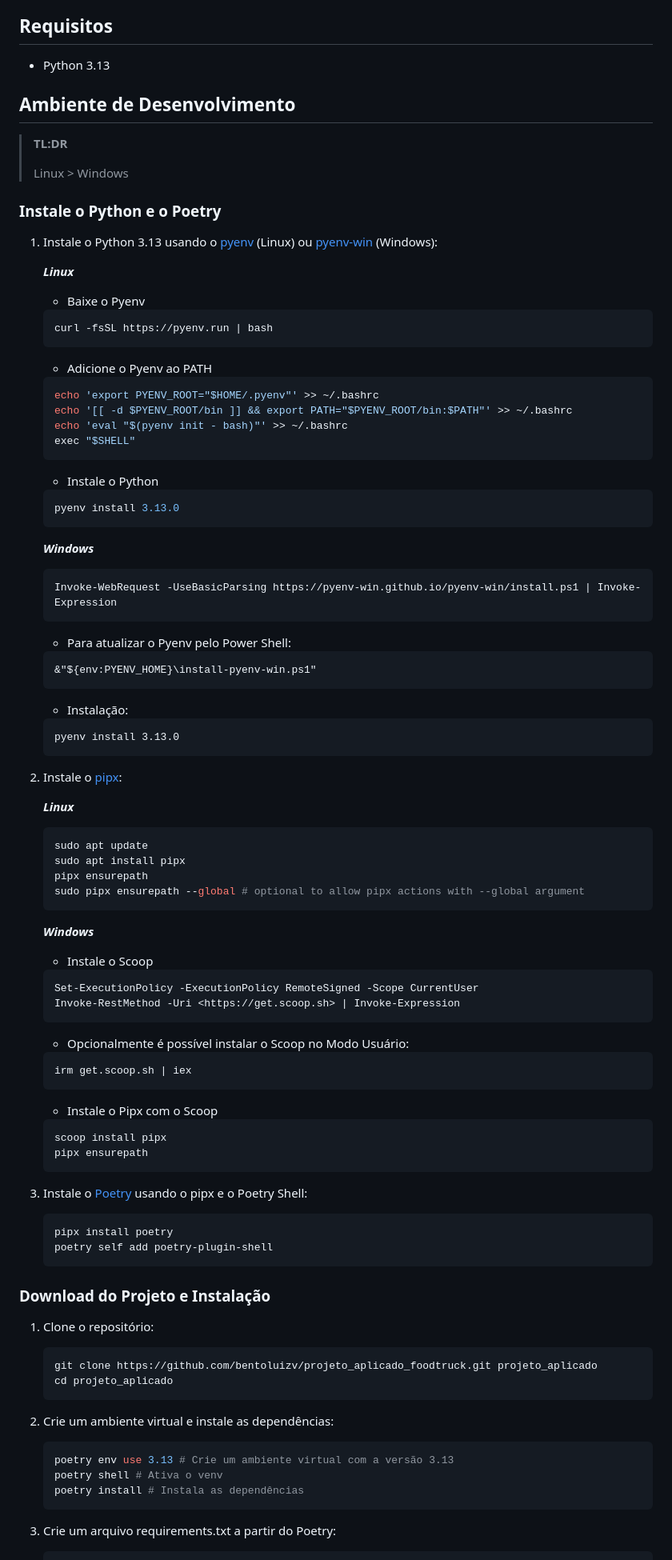
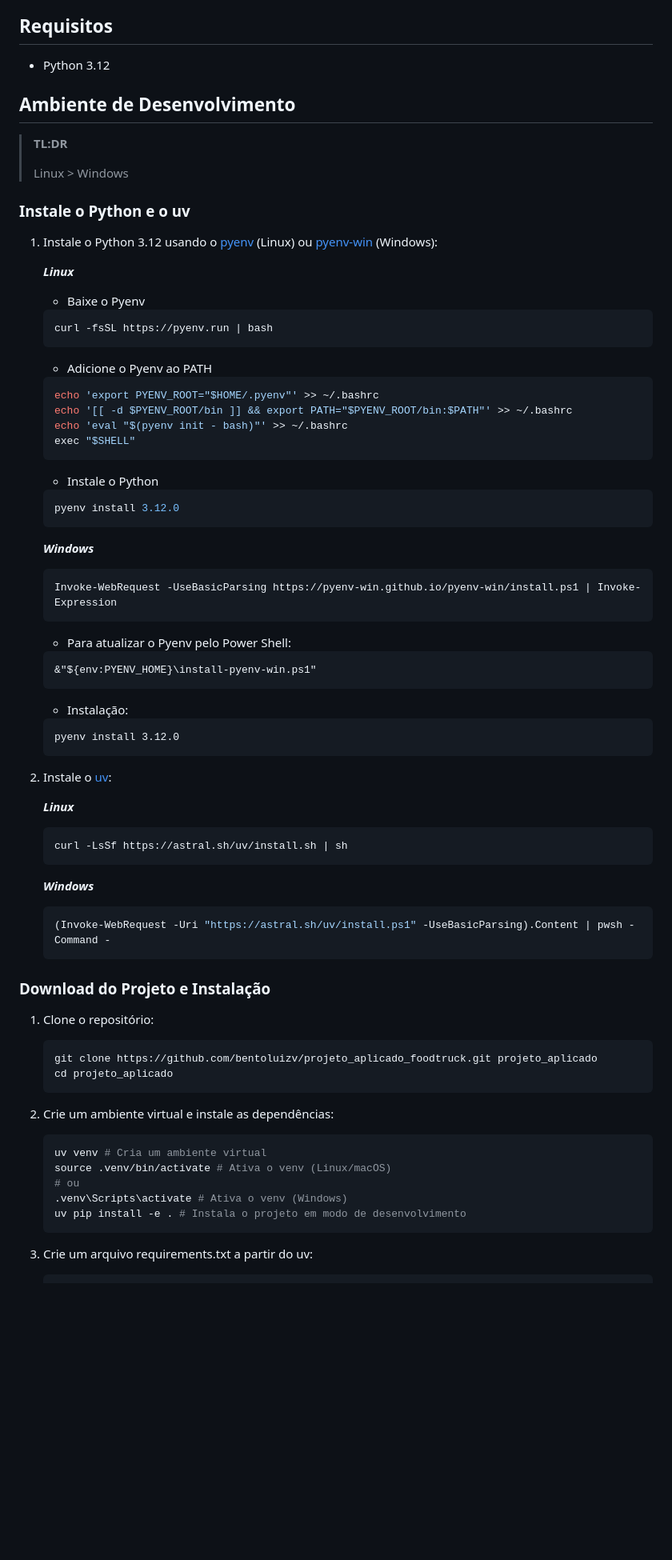
Before and after one commit to bentoluizv/projeto_aplicado_foodtruck, a Markdown page: README.md, the part around one of its changes. Shown at 80% size. Rendered like a GitHub page; blank space fills up the shorter version.

Commit message:
chore: update README to reflect Python version downgrade to 3.12 and replace Poetry with uv for environment setup

````diff
--- a/README.md
+++ b/README.md
@@ -4,7 +4,7 @@ O Projeto Aplicado é desenvolvido pelos alunos da quarta fase do curso de Anál
 
 ## Requisitos
 
-- Python 3.13
+- Python 3.12
 
 ## Ambiente de Desenvolvimento
 
@@ -12,9 +12,9 @@ O Projeto Aplicado é desenvolvido pelos alunos da quarta fase do curso de Anál
 >
 > Linux > Windows
 
-### Instale o Python e o Poetry
+### Instale o Python e o uv
 
-1. Instale o Python 3.13 usando o [pyenv](https://github.com/pyenv/pyenv) (Linux) ou [pyenv-win](https://github.com/pyenv-win/pyenv-win) (Windows):
+1. Instale o Python 3.12 usando o [pyenv](https://github.com/pyenv/pyenv) (Linux) ou [pyenv-win](https://github.com/pyenv-win/pyenv-win) (Windows):
 
     ***Linux***
 
@@ -36,7 +36,7 @@ O Projeto Aplicado é desenvolvido pelos alunos da quarta fase do curso de Anál
     - Instale o Python
 
     ```sh
-    pyenv install 3.13.0
+    pyenv install 3.12.0
     ```
 
     ***Windows***
@@ -50,44 +50,21 @@ O Projeto Aplicado é desenvolvido pelos alunos da quarta fase do curso de Anál
     ```
      - Instalação:
     ```
-    pyenv install 3.13.0
+    pyenv install 3.12.0
     ```
 
-2. Instale o [pipx](https://pypa.github.io/pipx/):
+2. Instale o [uv](https://github.com/astral-sh/uv):
 
     ***Linux***
 
     ```sh
-    sudo apt update
-    sudo apt install pipx
-    pipx ensurepath
-    sudo pipx ensurepath --global # optional to allow pipx actions with --global argument
+    curl -LsSf https://astral.sh/uv/install.sh | sh
     ```
 
     ***Windows***
-    - Instale o Scoop
 
     ```powershell
-    Set-ExecutionPolicy -ExecutionPolicy RemoteSigned -Scope CurrentUser
-    Invoke-RestMethod -Uri <https://get.scoop.sh> | Invoke-Expression
-    ```
-    - Opcionalmente é possível instalar o Scoop no Modo Usuário:
-    ```
-    irm get.scoop.sh | iex
-    ```
-
-    - Instale o Pipx com o Scoop
-
-    ```powershell
-    scoop install pipx
-    pipx ensurepath
-    ```
-
-4. Instale o [Poetry](https://python-poetry.org/docs/#installation) usando o pipx e o Poetry Shell:
-
-    ```sh
-    pipx install poetry
-    poetry self add poetry-plugin-shell
+    (Invoke-WebRequest -Uri "https://astral.sh/uv/install.ps1" -UseBasicParsing).Content | pwsh -Command -
     ```
 
 ### Download do Projeto e Instalação
@@ -102,11 +79,13 @@ O Projeto Aplicado é desenvolvido pelos alunos da quarta fase do curso de Anál
 2. Crie um ambiente virtual e instale as dependências:
 
     ```sh
-    poetry env use 3.13 # Crie um ambiente virtual com a versão 3.13
-    poetry shell # Ativa o venv
-    poetry install # Instala as dependências
+    uv venv # Cria um ambiente virtual
+    source .venv/bin/activate # Ativa o venv (Linux/macOS)
+    # ou
+    .venv\Scripts\activate # Ativa o venv (Windows)
+    uv pip install -e . # Instala o projeto em modo de desenvolvimento
     ```
 
-3. Crie um arquivo requirements.txt a partir do Poetry:
+3. Crie um arquivo requirements.txt a partir do uv:
 
     ```sh
````
Also changed, not shown: other parts of README.md (+1 -1 lines).
